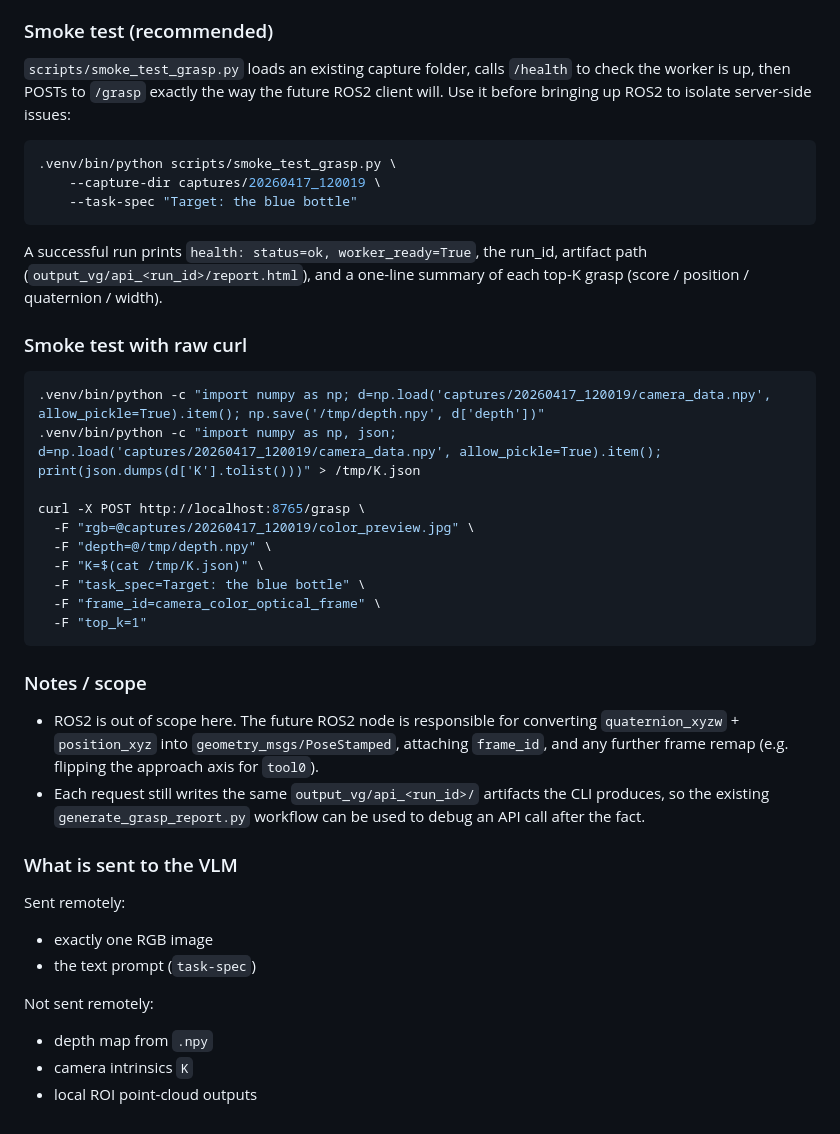
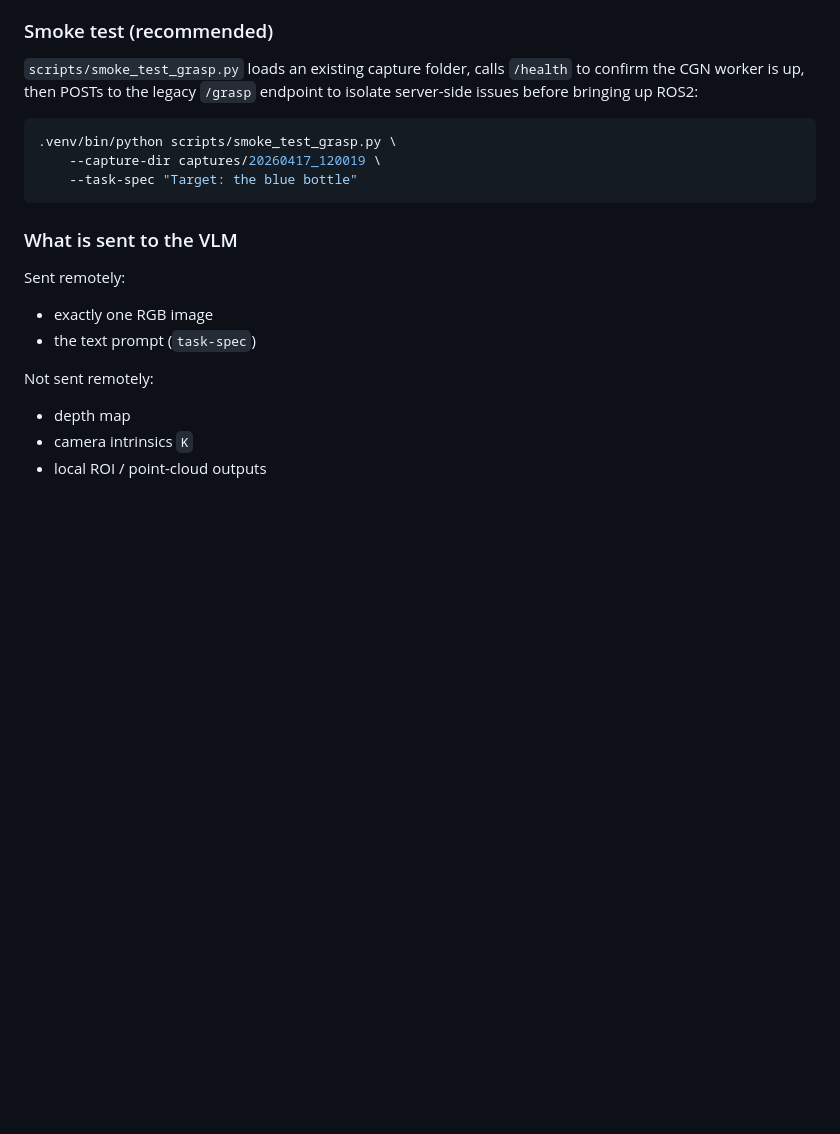
Before and after one commit to ZenWang00/vla-grasp-server, a Markdown page: README.md, the part around one of its changes. GitHub-like rendering; blank space fills up the shorter version.

````diff
--- a/README.md
+++ b/README.md
@@ -337,38 +376,14 @@ Returns `{status, worker_ready, worker_pid, last_request_ms, last_run_dir, confi
 ### Smoke test (recommended)
 
 `scripts/smoke_test_grasp.py` loads an existing capture folder, calls `/health`
-to check the worker is up, then POSTs to `/grasp` exactly the way the future
-ROS2 client will. Use it before bringing up ROS2 to isolate server-side issues:
+to confirm the CGN worker is up, then POSTs to the legacy `/grasp` endpoint to
+isolate server-side issues before bringing up ROS2:
 
 ```bash
 .venv/bin/python scripts/smoke_test_grasp.py \
     --capture-dir captures/20260417_120019 \
     --task-spec "Target: the blue bottle"
 ```
-
-A successful run prints `health: status=ok, worker_ready=True`, the run_id,
-artifact path (`output_vg/api_<run_id>/report.html`), and a one-line summary of
-each top-K grasp (score / position / quaternion / width).
-
-### Smoke test with raw curl
-
-```bash
-.venv/bin/python -c "import numpy as np; d=np.load('captures/20260417_120019/camera_data.npy', allow_pickle=True).item(); np.save('/tmp/depth.npy', d['depth'])"
-.venv/bin/python -c "import numpy as np, json; d=np.load('captures/20260417_120019/camera_data.npy', allow_pickle=True).item(); print(json.dumps(d['K'].tolist()))" > /tmp/K.json
-
-curl -X POST http://localhost:8765/grasp \
-  -F "rgb=@captures/20260417_120019/color_preview.jpg" \
-  -F "depth=@/tmp/depth.npy" \
-  -F "K=$(cat /tmp/K.json)" \
-  -F "task_spec=Target: the blue bottle" \
-  -F "frame_id=camera_color_optical_frame" \
-  -F "top_k=1"
-```
-
-### Notes / scope
-
-- ROS2 is out of scope here. The future ROS2 node is responsible for converting `quaternion_xyzw` + `position_xyz` into `geometry_msgs/PoseStamped`, attaching `frame_id`, and any further frame remap (e.g. flipping the approach axis for `tool0`).
-- Each request still writes the same `output_vg/api_<run_id>/` artifacts the CLI produces, so the existing `generate_grasp_report.py` workflow can be used to debug an API call after the fact.
 
 ### What is sent to the VLM
 
@@ -379,6 +394,6 @@ Sent remotely:
 
 Not sent remotely:
 
-- depth map from `.npy`
+- depth map
 - camera intrinsics `K`
-- local ROI point-cloud outputs
+- local ROI / point-cloud outputs
````
Also changed, not shown: other parts of README.md (+95 -56 lines).
